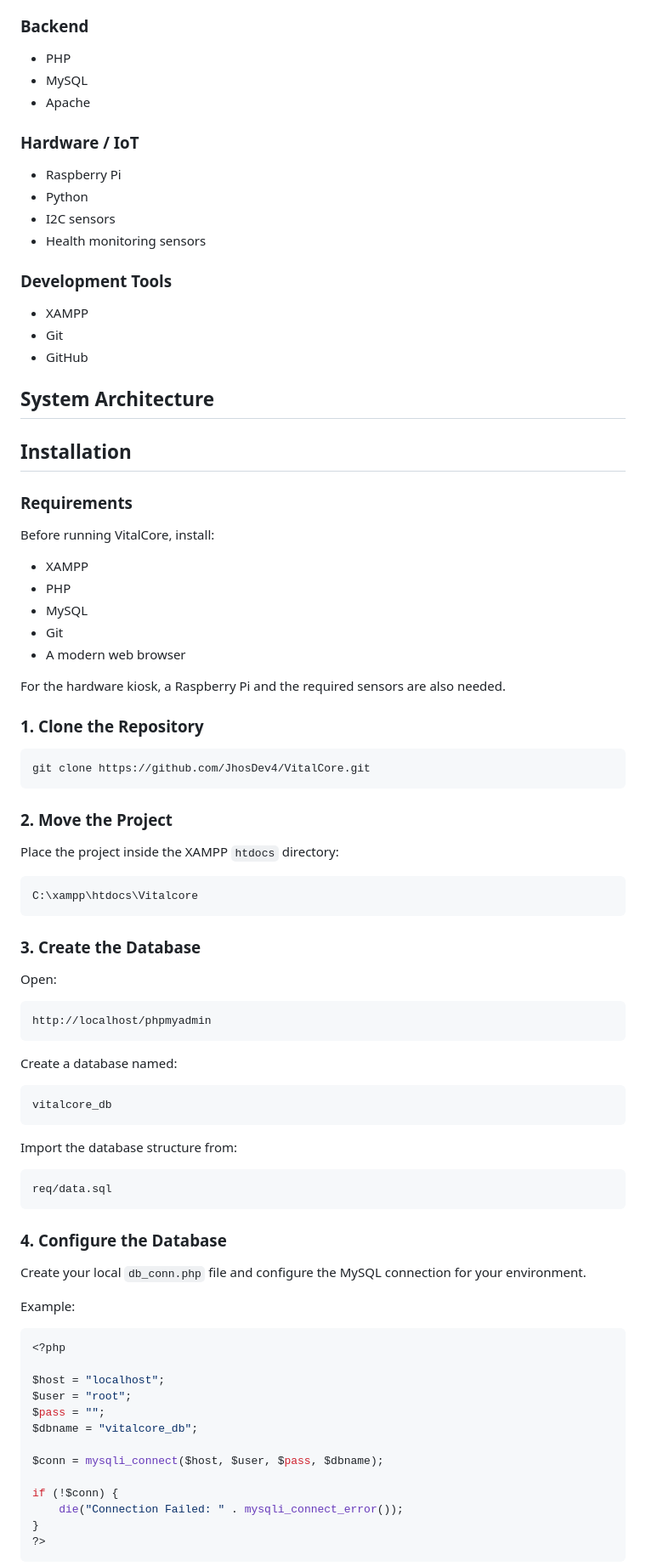
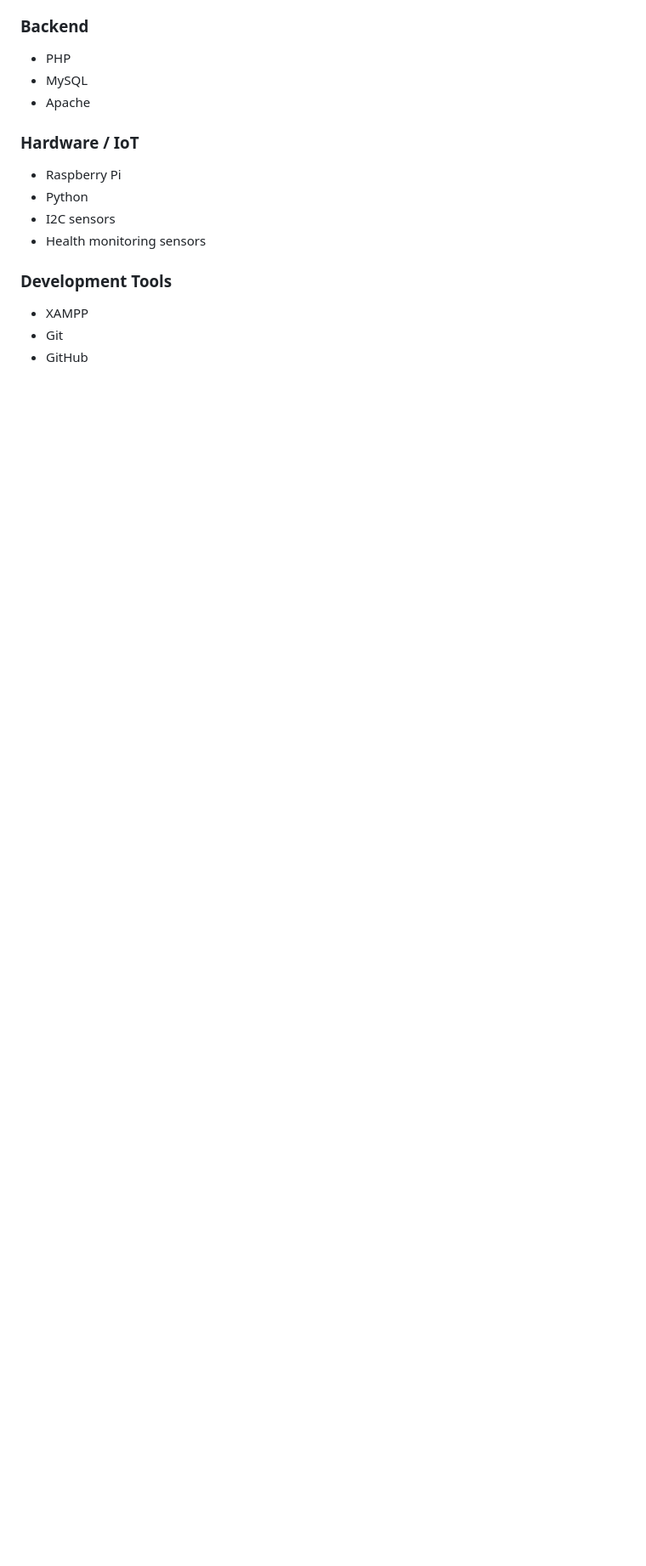
Before and after one commit to JhosDev4/VitalCore, a Markdown page: README.md, the part around one of its changes. Shown at 85% size. Rendered like a GitHub page; blank space fills up the shorter version.

````diff
--- a/README.md
+++ b/README.md
@@ -107,77 +107,3 @@ Current hardware includes:
 * Git
 * GitHub
 
-## System Architecture
-
-
-
-## Installation
-
-### Requirements
-
-Before running VitalCore, install:
-
-* XAMPP
-* PHP
-* MySQL
-* Git
-* A modern web browser
-
-For the hardware kiosk, a Raspberry Pi and the required sensors are also needed.
-
-### 1. Clone the Repository
-
-```bash
-git clone https://github.com/JhosDev4/VitalCore.git
-```
-
-### 2. Move the Project
-
-Place the project inside the XAMPP `htdocs` directory:
-
-```text
-C:\xampp\htdocs\Vitalcore
-```
-
-### 3. Create the Database
-
-Open:
-
-```text
-http://localhost/phpmyadmin
-```
-
-Create a database named:
-
-```text
-vitalcore_db
-```
-
-Import the database structure from:
-
-```text
-req/data.sql
-```
-
-### 4. Configure the Database
-
-Create your local `db_conn.php` file and configure the MySQL connection for your environment.
-
-Example:
-
-```php
-<?php
-
-$host = "localhost";
-$user = "root";
-$pass = "";
-$dbname = "vitalcore_db";
-
-$conn = mysqli_connect($host, $user, $pass, $dbname);
-
-if (!$conn) {
-    die("Connection Failed: " . mysqli_connect_error());
-}
-?>
-```
-
````
Also changed, not shown: other parts of README.md (+1 -16 lines).
